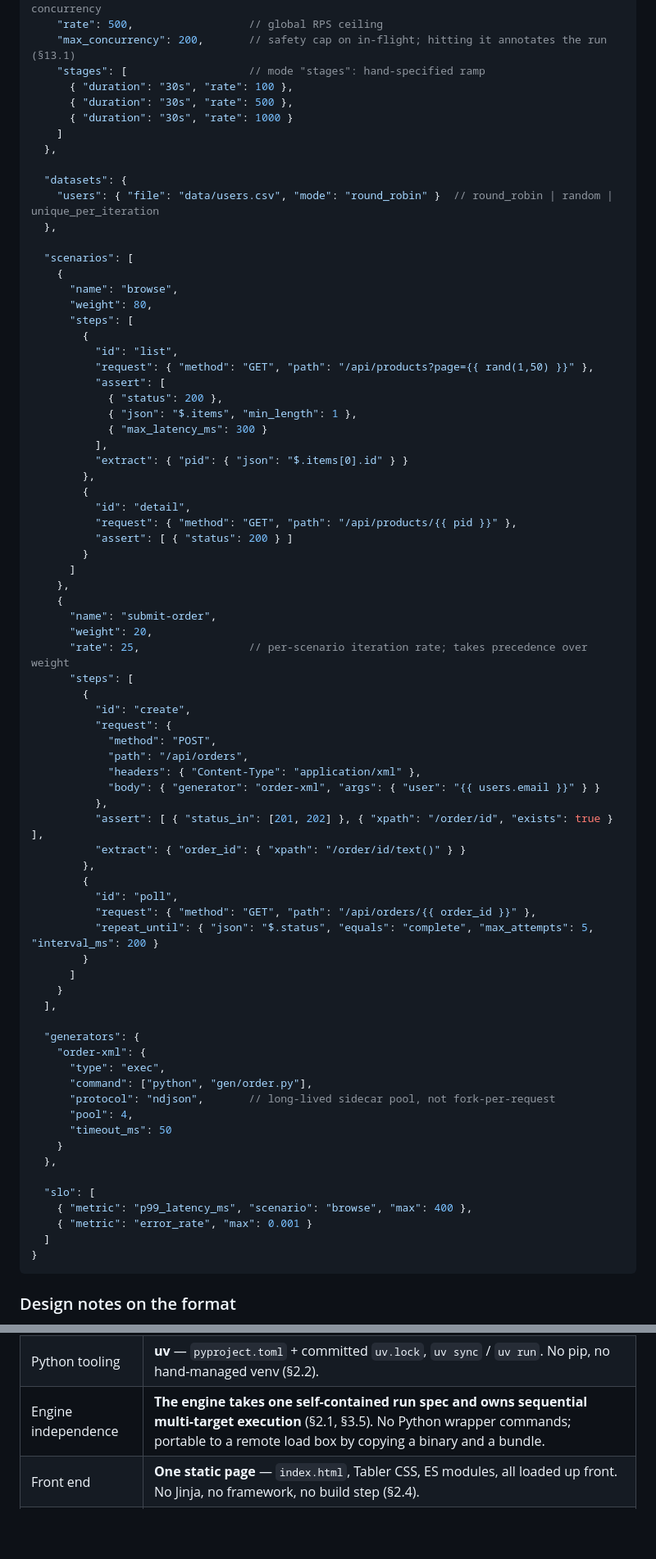
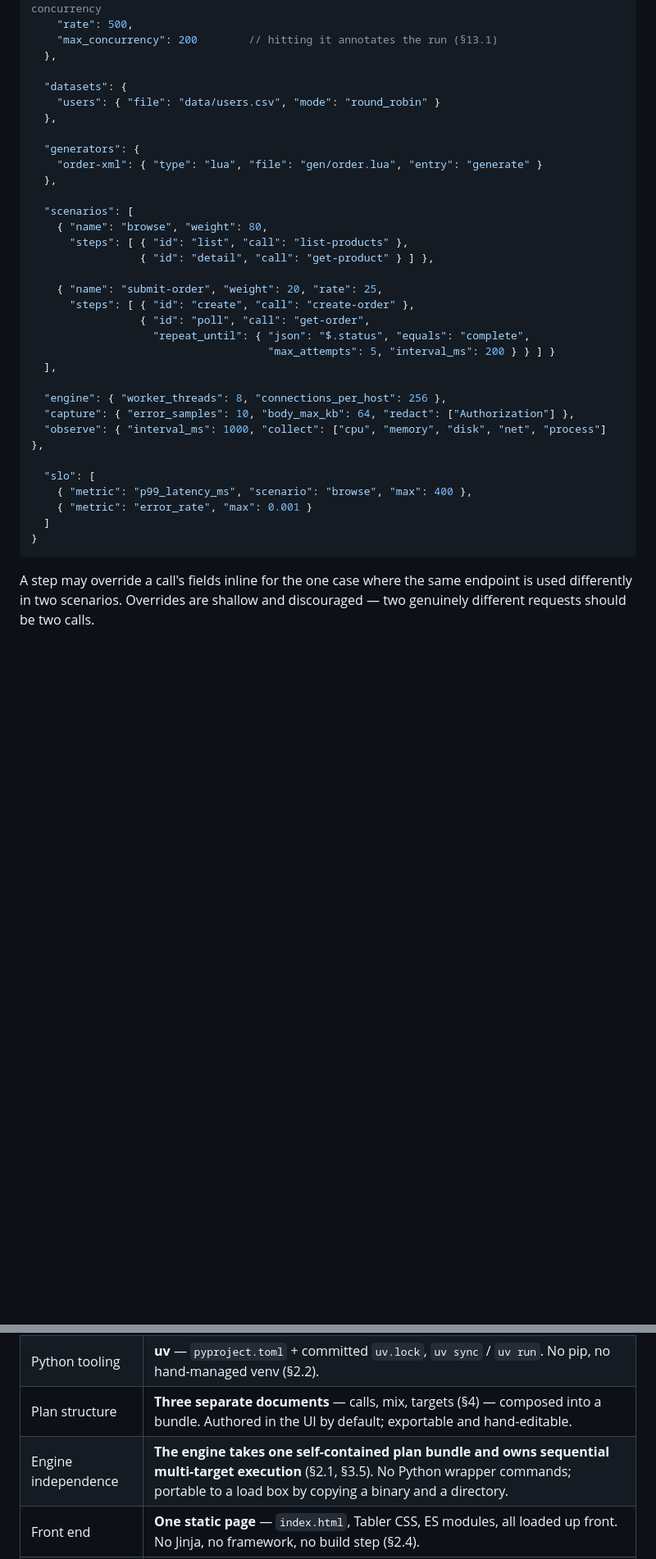
Before and after one commit to cgp/tesc, a Markdown page: docs/design-outline.md, 2 parts joined by grey strips. Shown at 82% size. Rendered like a GitHub page; blank space fills up the shorter version.

````diff
--- a/docs/design-outline.md
+++ b/docs/design-outline.md
@@ -291,73 +321,31 @@ One document per test. JSON (YAML accepted and converted), with a published JSON
     "model": "open",              // "open" = fixed arrival rate | "closed" = fixed concurrency
-    "rate": 500,                  // global RPS ceiling
-    "max_concurrency": 200,       // safety cap on in-flight; hitting it annotates the run (§13.1)
-    "stages": [                   // mode "stages": hand-specified ramp
-      { "duration": "30s", "rate": 100 },
-      { "duration": "30s", "rate": 500 },
-      { "duration": "30s", "rate": 1000 }
-    ]
+    "rate": 500,
+    "max_concurrency": 200        // hitting it annotates the run (§13.1)
   },
 
   "datasets": {
-    "users": { "file": "data/users.csv", "mode": "round_robin" }  // round_robin | random | unique_per_iteration
+    "users": { "file": "data/users.csv", "mode": "round_robin" }
+  },
+
+  "generators": {
+    "order-xml": { "type": "lua", "file": "gen/order.lua", "entry": "generate" }
   },
 
   "scenarios": [
-    {
-      "name": "browse",
-      "weight": 80,
-      "steps": [
-        {
-          "id": "list",
-          "request": { "method": "GET", "path": "/api/products?page={{ rand(1,50) }}" },
-          "assert": [
-            { "status": 200 },
-            { "json": "$.items", "min_length": 1 },
-            { "max_latency_ms": 300 }
-          ],
-          "extract": { "pid": { "json": "$.items[0].id" } }
-        },
-        {
-          "id": "detail",
-          "request": { "method": "GET", "path": "/api/products/{{ pid }}" },
-          "assert": [ { "status": 200 } ]
-        }
-      ]
-    },
-    {
-      "name": "submit-order",
-      "weight": 20,
-      "rate": 25,                 // per-scenario iteration rate; takes precedence over weight
-      "steps": [
-        {
-          "id": "create",
-          "request": {
-            "method": "POST",
-            "path": "/api/orders",
-            "headers": { "Content-Type": "application/xml" },
-            "body": { "generator": "order-xml", "args": { "user": "{{ users.email }}" } }
-          },
-          "assert": [ { "status_in": [201, 202] }, { "xpath": "/order/id", "exists": true } ],
-          "extract": { "order_id": { "xpath": "/order/id/text()" } }
-        },
-        {
-          "id": "poll",
-          "request": { "method": "GET", "path": "/api/orders/{{ order_id }}" },
-          "repeat_until": { "json": "$.status", "equals": "complete", "max_attempts": 5, "interval_ms": 200 }
-        }
-      ]
-    }
+    { "name": "browse", "weight": 80,
+      "steps": [ { "id": "list", "call": "list-products" },
+                 { "id": "detail", "call": "get-product" } ] },
+
+    { "name": "submit-order", "weight": 20, "rate": 25,
+      "steps": [ { "id": "create", "call": "create-order" },
+                 { "id": "poll", "call": "get-order",
+                   "repeat_until": { "json": "$.status", "equals": "complete",
+                                     "max_attempts": 5, "interval_ms": 200 } } ] }
   ],
 
-  "generators": {
-    "order-xml": {
-      "type": "exec",
-      "command": ["python", "gen/order.py"],
-      "protocol": "ndjson",       // long-lived sidecar pool, not fork-per-request
-      "pool": 4,
-      "timeout_ms": 50
-    }
-  },
+  "engine": { "worker_threads": 8, "connections_per_host": 256 },
+  "capture": { "error_samples": 10, "body_max_kb": 64, "redact": ["Authorization"] },
+  "observe": { "interval_ms": 1000, "collect": ["cpu", "memory", "disk", "net", "process"] },
 
   "slo": [
     { "metric": "p99_latency_ms", "scenario": "browse", "max": 400 },
@@ -366,5 +354,5 @@ One document per test. JSON (YAML accepted and converted), with a published JSON
 }
 ```
 
-### Design notes on the format
+A step may override a call's fields inline for the one case where the same endpoint is used differently in two scenarios. Overrides are shallow and discouraged — two genuinely different requests should be two calls.
 
@@ -1044,7 +1053,8 @@ Three items from the initial doc are kept deliberately: **hostname-to-instance t
 | Cross-run comparison | **Run series** (§17.2–16.6) grouped by setup identity, with measured noise floors. |
 | Series segmentation | **None.** The identity tuple defines the series; a setup change is simply a different series (§17.2). |
 | Python tooling | **uv** — `pyproject.toml` + committed `uv.lock`, `uv sync` / `uv run`. No pip, no hand-managed venv (§2.2). |
-| Engine independence | **The engine takes one self-contained run spec and owns sequential multi-target execution** (§2.1, §3.5). No Python wrapper commands; portable to a remote load box by copying a binary and a bundle. |
+| Plan structure | **Three separate documents** — calls, mix, targets (§4) — composed into a bundle. Authored in the UI by default; exportable and hand-editable. |
+| Engine independence | **The engine takes one self-contained plan bundle and owns sequential multi-target execution** (§2.1, §3.5). No Python wrapper commands; portable to a load box by copying a binary and a directory. |
 | Front end | **One static page** — `index.html`, Tabler CSS, ES modules, all loaded up front. No Jinja, no framework, no build step (§2.4). |
 | Live view transport | **SSE, not WebSocket** (§2.5). One-way stream, 1s cadence, `Last-Event-ID` replay; control actions are ordinary POSTs. |
 | UI layout | **Desktop only** (§2.4). Stats table and charts are separate pages (§14, §15). |
````
Also changed, not shown: other parts of docs/design-outline.md (+103 -52 lines), docs/implementation-plan.md (+34 -26 lines).
